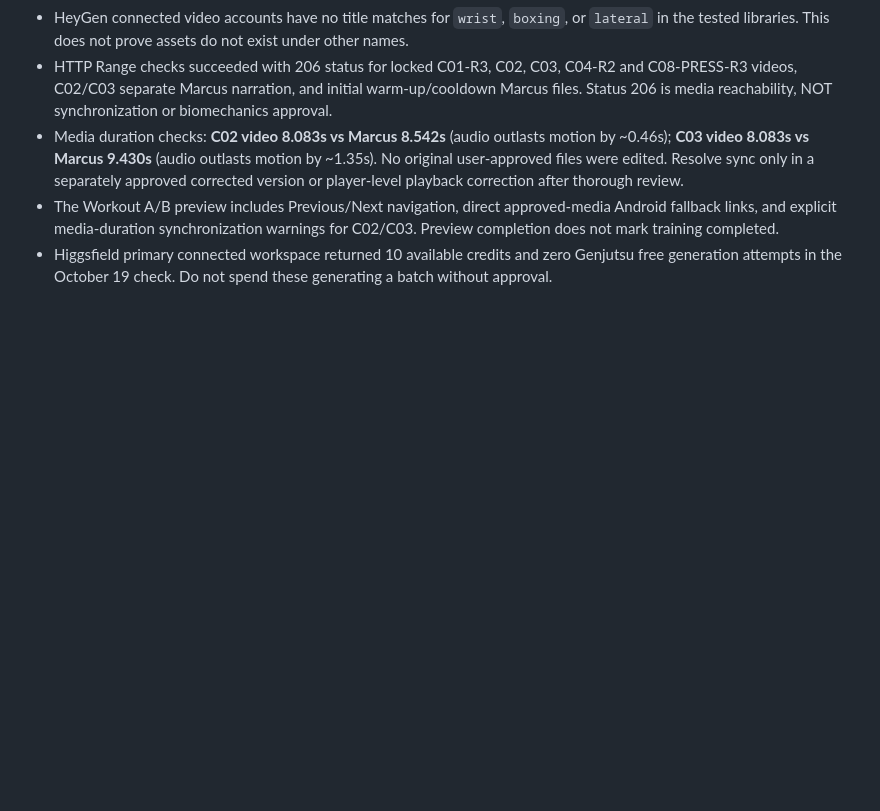
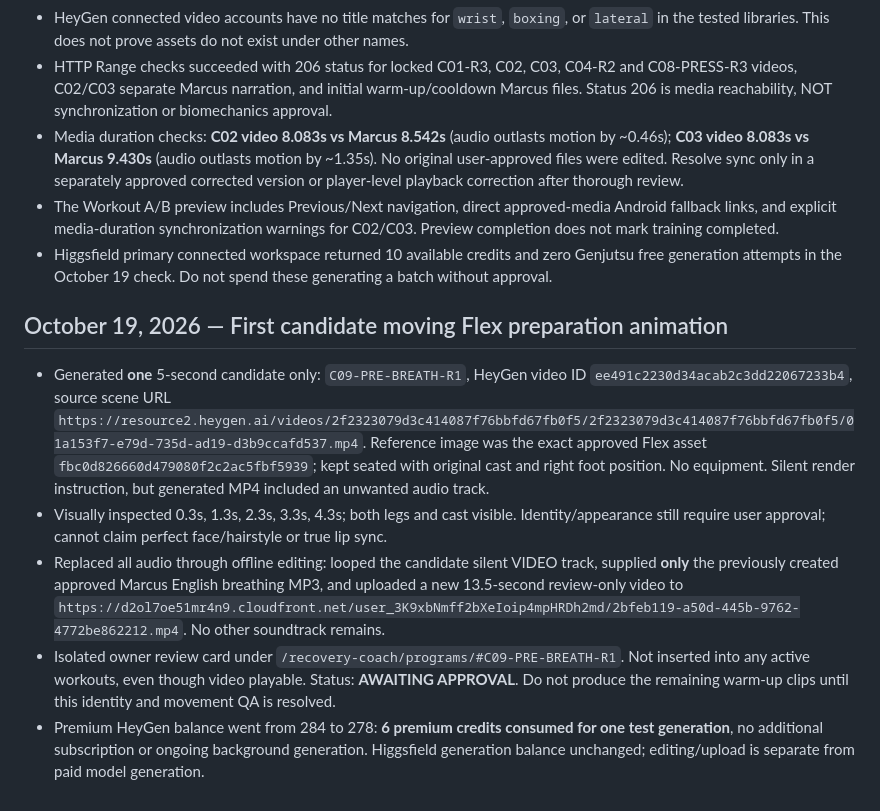
Before and after one commit to moorew3/m3-coach-pwa, a Markdown page: docs/M3-FLEX-MASTER-QA-2026-10-17.md, the part around the change. GitHub-like rendering; blank space fills up the shorter version.

Commit message:
Track C09 warmup preview, exact owner-approval gate and six-credit spend

```diff
--- a/docs/M3-FLEX-MASTER-QA-2026-10-17.md
+++ b/docs/M3-FLEX-MASTER-QA-2026-10-17.md
@@ -98,3 +98,10 @@ Next approval gates: select and verify working media exports from Google Flow an
 - Media duration checks: **C02 video 8.083s vs Marcus 8.542s** (audio outlasts motion by ~0.46s); **C03 video 8.083s vs Marcus 9.430s** (audio outlasts motion by ~1.35s). No original user-approved files were edited. Resolve sync only in a separately approved corrected version or player-level playback correction after thorough review.
 - The Workout A/B preview includes Previous/Next navigation, direct approved-media Android fallback links, and explicit media-duration synchronization warnings for C02/C03. Preview completion does not mark training completed.
 - Higgsfield primary connected workspace returned 10 available credits and zero Genjutsu free generation attempts in the October 19 check. Do not spend these generating a batch without approval.
+
+## October 19, 2026 — First candidate moving Flex preparation animation
+- Generated **one** 5-second candidate only: `C09-PRE-BREATH-R1`, HeyGen video ID `ee491c2230d34acab2c3dd22067233b4`, source scene URL `https://resource2.heygen.ai/videos/2f2323079d3c414087f76bbfd67fb0f5/2f2323079d3c414087f76bbfd67fb0f5/01a153f7-e79d-735d-ad19-d3b9ccafd537.mp4`. Reference image was the exact approved Flex asset `fbc0d826660d479080f2c2ac5fbf5939`; kept seated with original cast and right foot position. No equipment. Silent render instruction, but generated MP4 included an unwanted audio track.
+- Visually inspected 0.3s, 1.3s, 2.3s, 3.3s, 4.3s; both legs and cast visible. Identity/appearance still require user approval; cannot claim perfect face/hairstyle or true lip sync.
+- Replaced all audio through offline editing: looped the candidate silent VIDEO track, supplied **only** the previously created approved Marcus English breathing MP3, and uploaded a new 13.5-second review-only video to `https://d2ol7oe51mr4n9.cloudfront.net/user_3K9xbNmff2bXeIoip4mpHRDh2md/2bfeb119-a50d-445b-9762-4772be862212.mp4`. No other soundtrack remains.
+- Isolated owner review card under `/recovery-coach/programs/#C09-PRE-BREATH-R1`. Not inserted into any active workouts, even though video playable. Status: **AWAITING APPROVAL**. Do not produce the remaining warm-up clips until this identity and movement QA is resolved.
+- Premium HeyGen balance went from 284 to 278: **6 premium credits consumed for one test generation**, no additional subscription or ongoing background generation. Higgsfield generation balance unchanged; editing/upload is separate from paid model generation.
```
